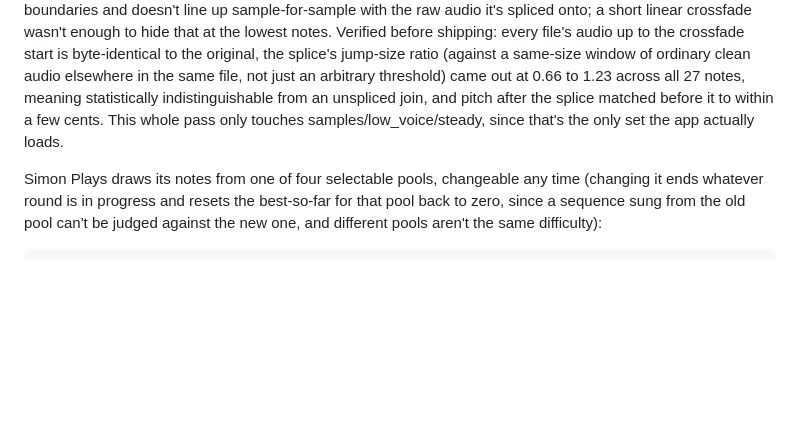
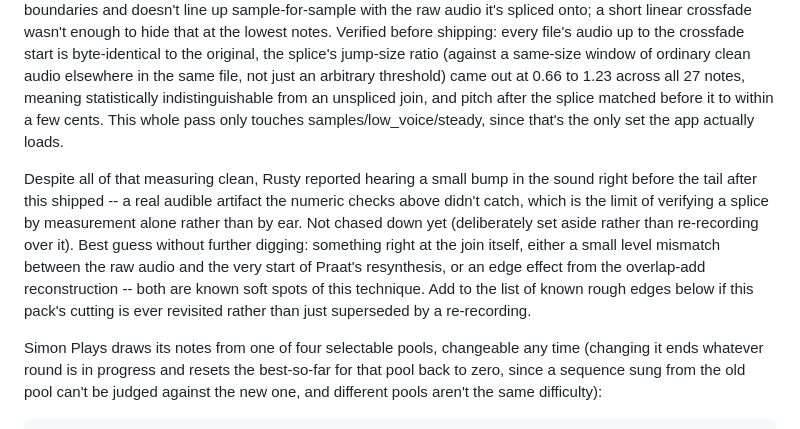
Before and after one commit to YourBlindAlly/note-name-instrument, a Markdown page: docs/DECISIONS.md, the part around the change. Drawn GitHub-style; blank space fills up the shorter version.

Commit message:
Note the audible splice artifact Rusty heard in the decision log
The shortening pass's own numeric checks (byte-identical pre-splice
audio, jump-ratio matching clean audio, pitch within a few cents) all
passed, but Rusty heard a small bump before the tail that those
checks didn't catch -- recorded here rather than lost, since it's
going to matter if this pack's cutting is ever revisited instead of
just superseded by the planned re-recording.

Co-Authored-By: Claude Sonnet 5 <noreply@anthropic.com>

```diff
--- a/docs/DECISIONS.md
+++ b/docs/DECISIONS.md
@@ -145,6 +145,18 @@ pitch after the splice matched before it to within a few cents. This
 whole pass only touches samples/low_voice/steady, since that's the only
 set the app actually loads.
 
+Despite all of that measuring clean, Rusty reported hearing a small bump
+in the sound right before the tail after this shipped -- a real audible
+artifact the numeric checks above didn't catch, which is the limit of
+verifying a splice by measurement alone rather than by ear. Not chased
+down yet (deliberately set aside rather than re-recording over it). Best
+guess without further digging: something right at the join itself, either
+a small level mismatch between the raw audio and the very start of
+Praat's resynthesis, or an edge effect from the overlap-add reconstruction
+-- both are known soft spots of this technique. Add to the list of known
+rough edges below if this pack's cutting is ever revisited rather than
+just superseded by a re-recording.
+
 Simon Plays draws its notes from one of four selectable pools, changeable
 any time (changing it ends whatever round is in progress and resets the
 best-so-far for that pool back to zero, since a sequence sung from the old
```
